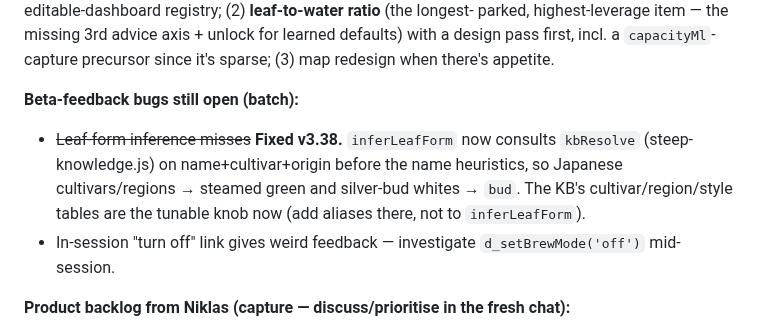
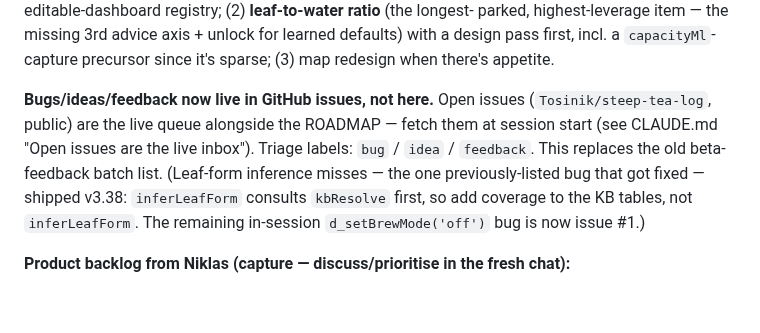
Before and after one commit to Tosinik/steep-tea-log, a Markdown page: STATE.md, the part around the change. Rendered like a GitHub page; blank space fills up the shorter version.

```diff
--- a/STATE.md
+++ b/STATE.md
@@ -89,12 +89,12 @@ Recommended focus order (my call, Niklas hasn't picked yet): (1) **settings decl
 parked, highest-leverage item — the missing 3rd advice axis + unlock for learned defaults) with a design
 pass first, incl. a `capacityMl`-capture precursor since it's sparse; (3) map redesign when there's appetite.
 
-**Beta-feedback bugs still open (batch):**
-- ~~Leaf-form inference misses~~ **Fixed v3.38.** `inferLeafForm` now consults `kbResolve` (steep-
-  knowledge.js) on name+cultivar+origin before the name heuristics, so Japanese cultivars/regions →
-  steamed green and silver-bud whites → `bud`. The KB's cultivar/region/style tables are the tunable
-  knob now (add aliases there, not to `inferLeafForm`).
-- In-session "turn off" link gives weird feedback — investigate `d_setBrewMode('off')` mid-session.
+**Bugs/ideas/feedback now live in GitHub issues, not here.** Open issues (`Tosinik/steep-tea-log`,
+public) are the live queue alongside the ROADMAP — fetch them at session start (see CLAUDE.md
+"Open issues are the live inbox"). Triage labels: `bug` / `idea` / `feedback`. This replaces the
+old beta-feedback batch list. (Leaf-form inference misses — the one previously-listed bug that got
+fixed — shipped v3.38: `inferLeafForm` consults `kbResolve` first, so add coverage to the KB tables,
+not `inferLeafForm`. The remaining in-session `d_setBrewMode('off')` bug is now issue #1.)
 
 **Product backlog from Niklas (capture — discuss/prioritise in the fresh chat):**
 - **Settings declutter:** group settings into sections (getting long). Add a toggle to **hide the mood
```
Also changed, not shown: CLAUDE.md (+18 -0 lines), ROADMAP-v3-next.md (+4 -3 lines).
